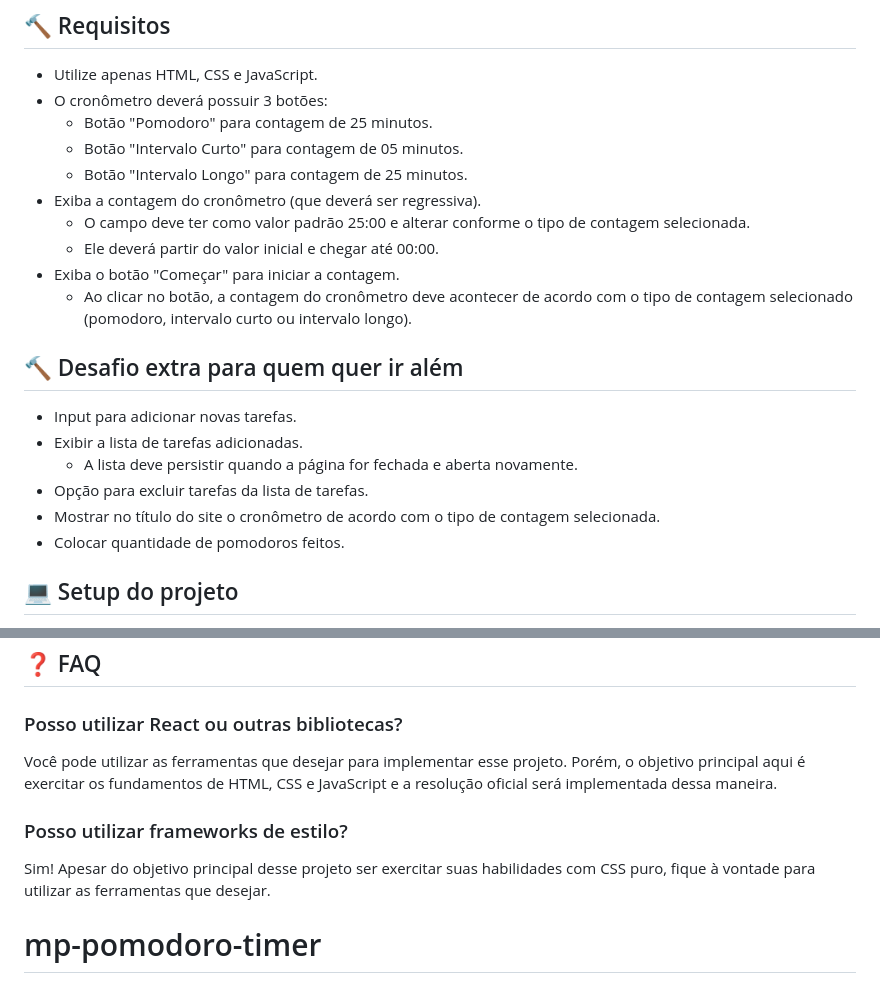
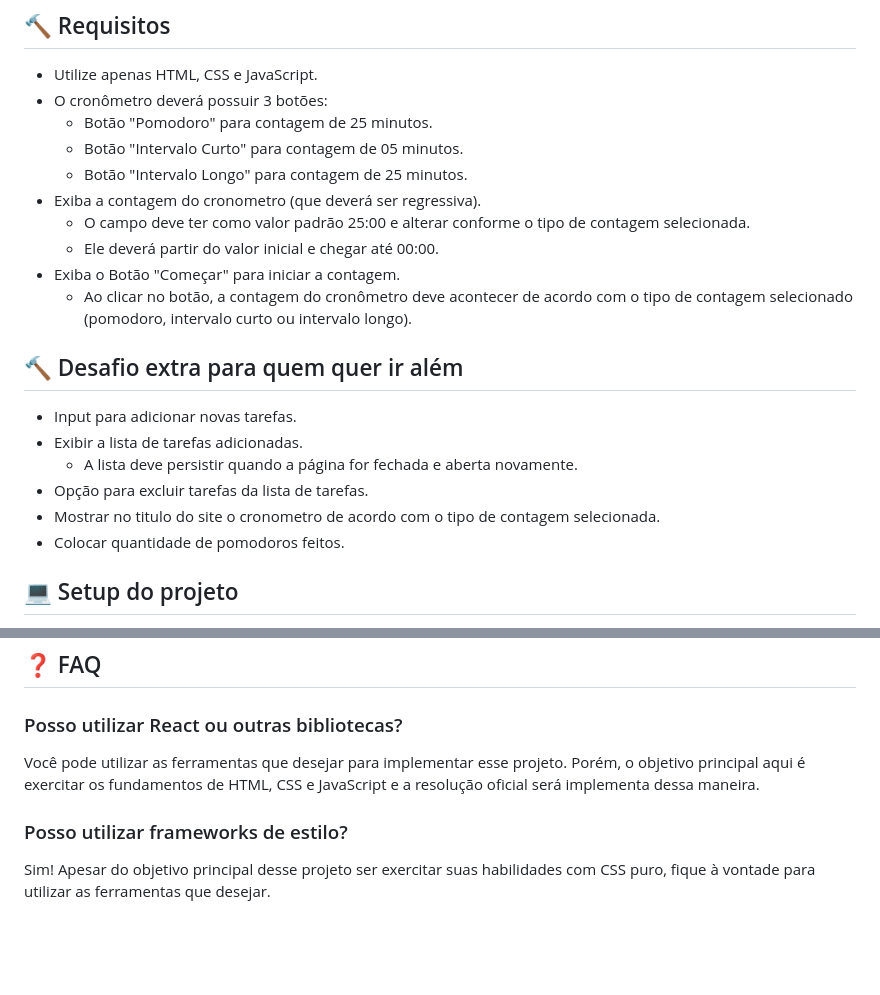
Before and after one commit to viniciussecundo/mp-pomodoro-timer, a Markdown page: README.md, 2 parts joined by grey strips. Drawn GitHub-style; blank space fills up the shorter version.

```diff
--- a/README.md
+++ b/README.md
@@ -7,10 +7,10 @@ Construa o seu próprio cronômetro de estudos. Nesse mini projeto você irá ut
   - Botão "Pomodoro" para contagem de 25 minutos.
   - Botão "Intervalo Curto" para contagem de 05 minutos.
   - Botão "Intervalo Longo" para contagem de 25 minutos.
-- Exiba a contagem do cronômetro (que deverá ser regressiva).
+- Exiba a contagem do cronometro (que deverá ser regressiva).
   - O campo deve ter como valor padrão 25:00 e alterar conforme o tipo de contagem selecionada.
   - Ele deverá partir do valor inicial e chegar até 00:00.
-- Exiba o botão "Começar" para iniciar a contagem.
+- Exiba o Botão "Começar" para iniciar a contagem.
   - Ao clicar no botão, a contagem do cronômetro deve acontecer de acordo com o tipo de contagem selecionado (pomodoro, intervalo curto ou intervalo longo).
 
 ## 🔨 Desafio extra para quem quer ir além
@@ -19,7 +19,7 @@ Construa o seu próprio cronômetro de estudos. Nesse mini projeto você irá ut
 - Exibir a lista de tarefas adicionadas.
   - A lista deve persistir quando a página for fechada e aberta novamente.
 - Opção para excluir tarefas da lista de tarefas.
-- Mostrar no título do site o cronômetro de acordo com o tipo de contagem selecionada.
+- Mostrar no titulo do site o cronometro de acordo com o tipo de contagem selecionada.
 - Colocar quantidade de pomodoros feitos.
 
 ## 💻 Setup do projeto
@@ -58,9 +60,8 @@ Temos uma sugestão de design no Figma. Entretanto, fique à vontade para montar
 
 ### Posso utilizar React ou outras bibliotecas?
 
-Você pode utilizar as ferramentas que desejar para implementar esse projeto. Porém, o objetivo principal aqui é exercitar os fundamentos de HTML, CSS e JavaScript e a resolução oficial será implementada dessa maneira.
+Você pode utilizar as ferramentas que desejar para implementar esse projeto. Porém, o objetivo principal aqui é exercitar os fundamentos de HTML, CSS e JavaScript e a resolução oficial será implementa dessa maneira.
 
 ### Posso utilizar frameworks de estilo?
 
 Sim! Apesar do objetivo principal desse projeto ser exercitar suas habilidades com CSS puro, fique à vontade para utilizar as ferramentas que desejar.
-# mp-pomodoro-timer
```
Also changed, not shown: other parts of README.md (+3 -1 lines).
